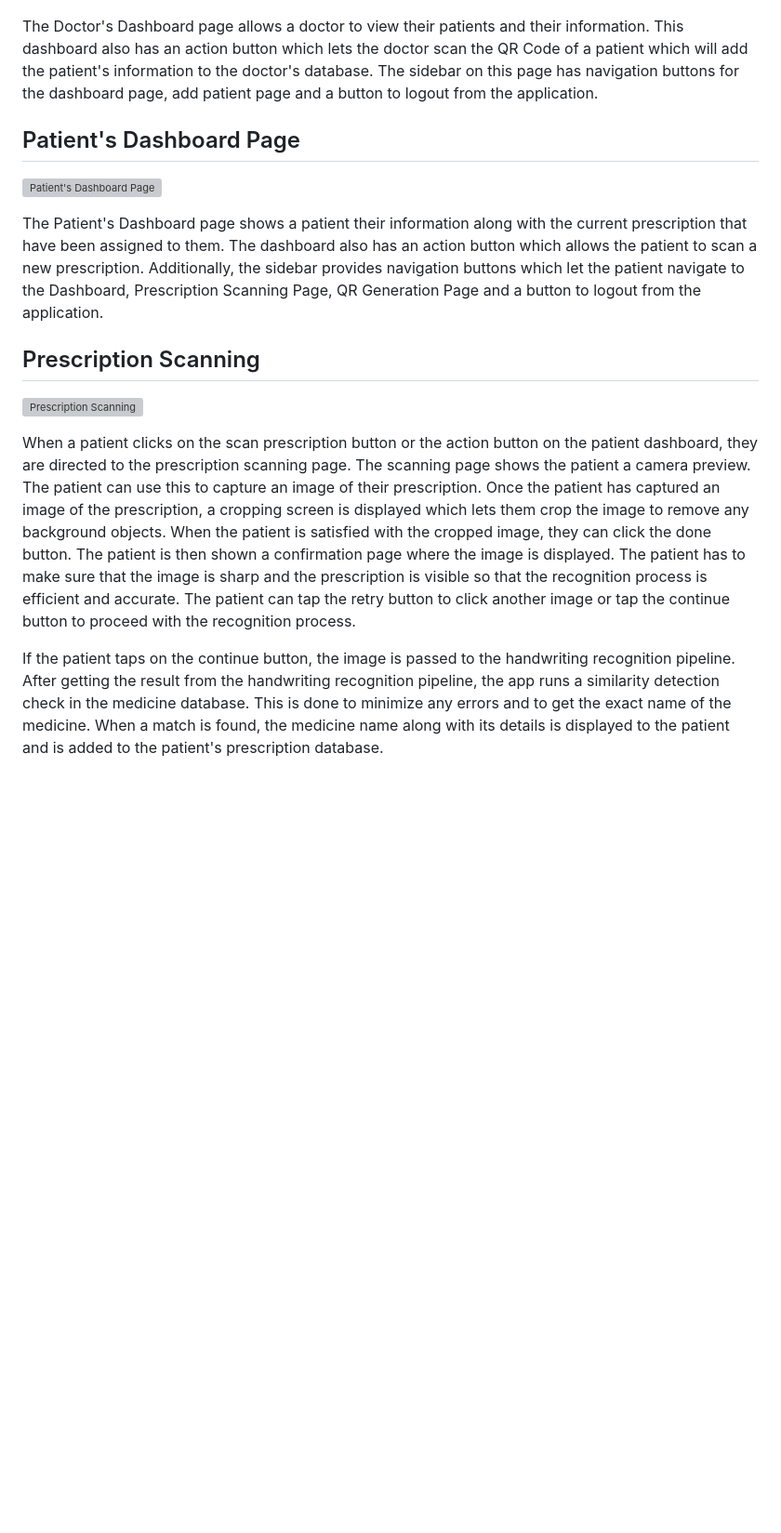
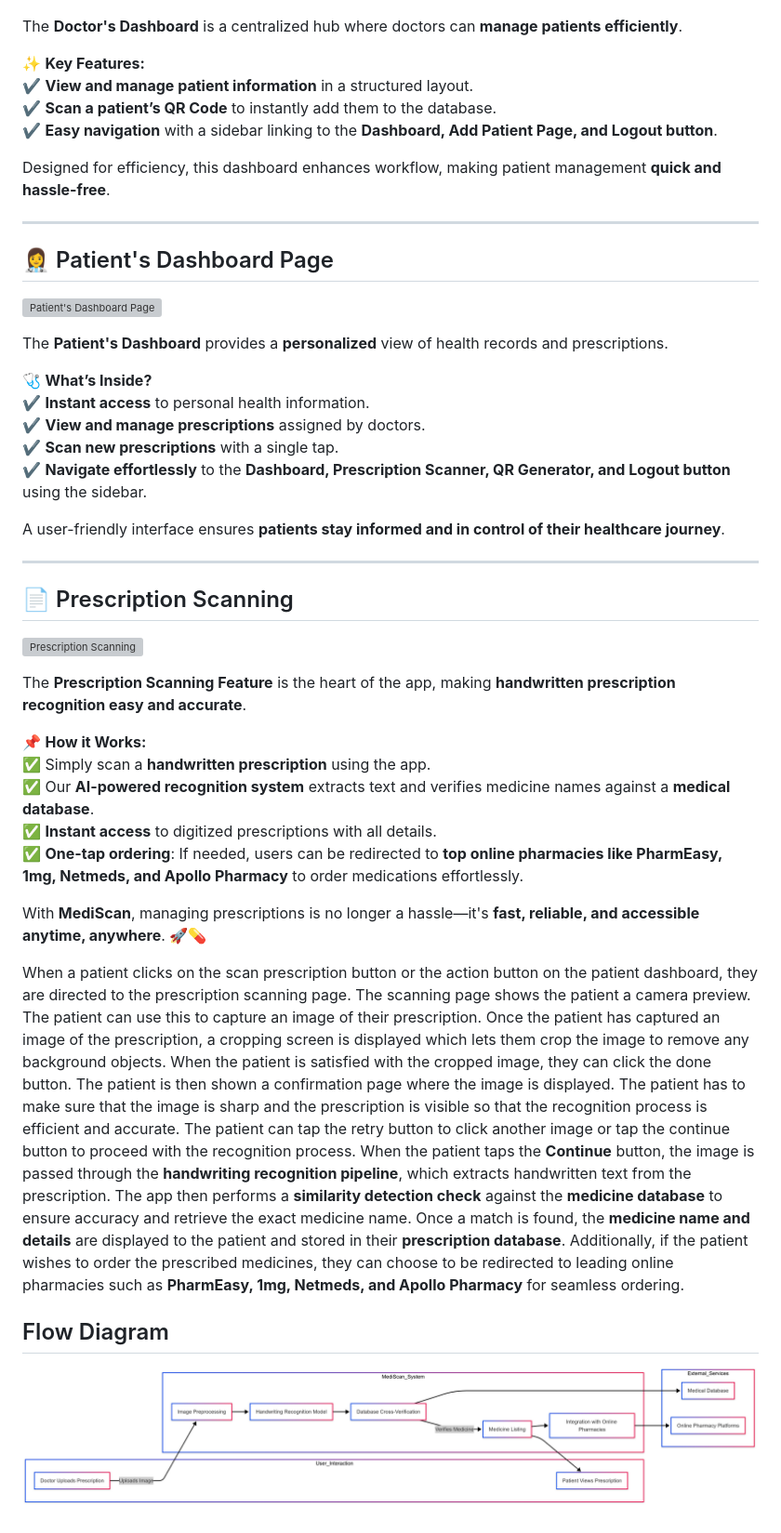
Before and after one commit to nidhikumari30/MediScan, a Markdown page: README.md, the part around the change printed below. Shown: that part at 93% size. GitHub-like rendering; pictures changed too: docs/flow.png (added); blank space fills up the shorter version; grey boxes are pictures that could not be loaded.

```diff
--- a/README.md
+++ b/README.md
@@ -174,18 +233,49 @@ The Sign Up page has multiple steps that are used to collect the data required t
 
 ![Doctor's Dashboard Page](docs/doctor_dashboard.png)
 
-The Doctor's Dashboard page allows a doctor to view their patients and their information. This dashboard also has an action button which lets the doctor scan the QR Code of a patient which will add the patient's information to the doctor's database. The sidebar on this page has navigation buttons for the dashboard page, add patient page and a button to logout from the application.
+The **Doctor's Dashboard** is a centralized hub where doctors can **manage patients efficiently**.
 
-## Patient's Dashboard Page
+✨ **Key Features:**
+✔️ **View and manage patient information** in a structured layout.
+✔️ **Scan a patient’s QR Code** to instantly add them to the database.
+✔️ **Easy navigation** with a sidebar linking to the **Dashboard, Add Patient Page, and Logout button**.
+
+Designed for efficiency, this dashboard enhances workflow, making patient management **quick and hassle-free**.
+
+---
+
+## 👩‍⚕️ Patient's Dashboard Page
 
 ![Patient's Dashboard Page](docs/patient_dashboard.png)
 
-The Patient's Dashboard page shows a patient their information along with the current prescription that have been assigned to them. The dashboard also has an action button which allows the patient to scan a new prescription. Additionally, the sidebar provides navigation buttons which let the patient navigate to the Dashboard, Prescription Scanning Page, QR Generation Page and a button to logout from the application.
+The **Patient's Dashboard** provides a **personalized** view of health records and prescriptions.
 
-## Prescription Scanning
+🩺 **What’s Inside?**
+✔️ **Instant access** to personal health information.
+✔️ **View and manage prescriptions** assigned by doctors.
+✔️ **Scan new prescriptions** with a single tap.
+✔️ **Navigate effortlessly** to the **Dashboard, Prescription Scanner, QR Generator, and Logout button** using the sidebar.
+
+A user-friendly interface ensures **patients stay informed and in control of their healthcare journey**.
+
+---
+
+## 📄 Prescription Scanning
 
 ![Prescription Scanning](docs/prescription_scanning.png)
 
+The **Prescription Scanning Feature** is the heart of the app, making **handwritten prescription recognition easy and accurate**.
+
+📌 **How it Works:**
+✅ Simply scan a **handwritten prescription** using the app.
+✅ Our **AI-powered recognition system** extracts text and verifies medicine names against a **medical database**.
+✅ **Instant access** to digitized prescriptions with all details.
+✅ **One-tap ordering**: If needed, users can be redirected to **top online pharmacies like PharmEasy, 1mg, Netmeds, and Apollo Pharmacy** to order medications effortlessly.
+
+With **MediScan**, managing prescriptions is no longer a hassle—it's **fast, reliable, and accessible anytime, anywhere**. 🚀💊
+
 When a patient clicks on the scan prescription button or the action button on the patient dashboard, they are directed to the prescription scanning page. The scanning page shows the patient a camera preview. The patient can use this to capture an image of their prescription. Once the patient has captured an image of the prescription, a cropping screen is displayed which lets them crop the image to remove any background objects. When the patient is satisfied with the cropped image, they can click the done button. The patient is then shown a confirmation page where the image is displayed. The patient has to make sure that the image is sharp and the prescription is visible so that the recognition process is efficient and accurate. The patient can tap the retry button to click another image or tap the continue button to proceed with the recognition process.
+When the patient taps the **Continue** button, the image is passed through the **handwriting recognition pipeline**, which extracts handwritten text from the prescription. The app then performs a **similarity detection check** against the **medicine database** to ensure accuracy and retrieve the exact medicine name. Once a match is found, the **medicine name and details** are displayed to the patient and stored in their **prescription database**. Additionally, if the patient wishes to order the prescribed medicines, they can choose to be redirected to leading online pharmacies such as **PharmEasy, 1mg, Netmeds, and Apollo Pharmacy** for seamless ordering.
 
-If the patient taps on the continue button, the image is passed to the handwriting recognition pipeline. After getting the result from the handwriting recognition pipeline, the app runs a similarity detection check in the medicine database. This is done to minimize any errors and to get the exact name of the medicine. When a match is found, the medicine name along with its details is displayed to the patient and is added to the patient's prescription database.
+## Flow Diagram
+![Flow Diagram](docs/flow.png)
```
Also changed, not shown: other parts of README.md (+173 -114 lines).
